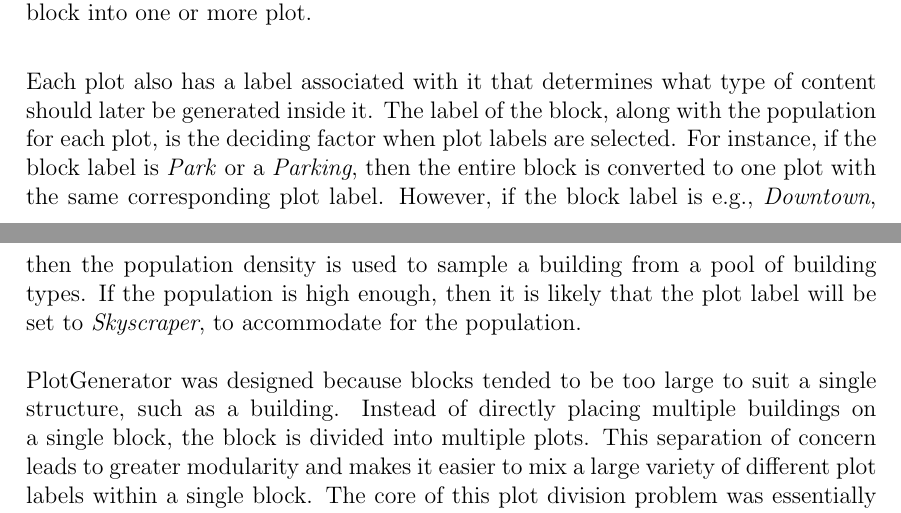
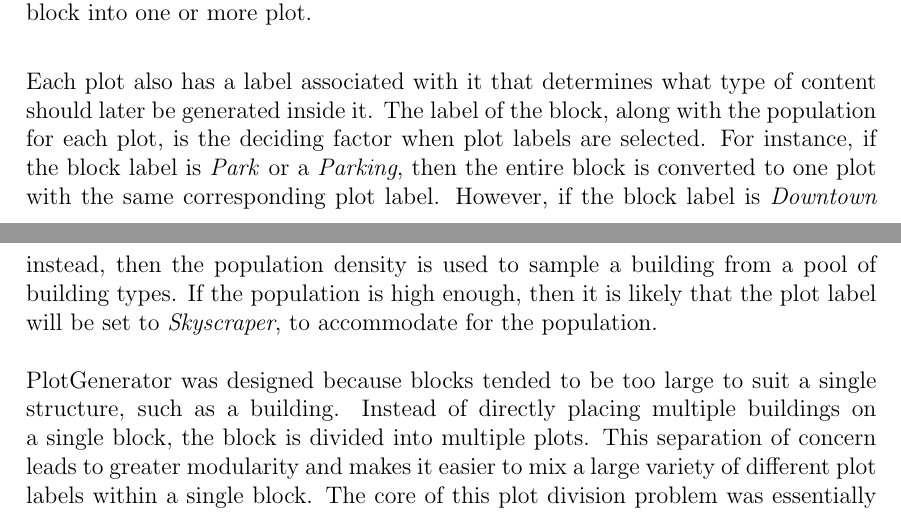
Before and after one commit to DATX02-20-02/Report, a LaTeX thesis (main.tex, which reads tex/methods/problem/plots.tex): two parts of pages 35 and 36 of 52, joined at a grey line, cut so that both start at the same text. Compiled offline with pdfLaTeX.

Commit message:
e.g. -> instead
Co-authored-by: Guthiix <51211575+Guthiix@users.noreply.github.com>

```diff
--- a/tex/methods/problem/plots.tex
+++ b/tex/methods/problem/plots.tex
@@ -20,7 +20,7 @@ The generation of such plots is managed by PlotGenerator (see Table \ref{table:p
 Each plot also has a label associated with it that determines what type of content should later be generated inside it.
 The label of the block, along with the population for each plot, is the deciding factor when plot labels are selected.
 For instance, if the block label is \textit{Park} or a \textit{Parking}, then the entire block is converted to one plot with the same corresponding plot label.
-However, if the block label is e.g., \textit{Downtown}, then the population density is used to sample a building from a pool of building types.
+However, if the block label is \textit{Downtown} instead, then the population density is used to sample a building from a pool of building types.
 If the population is high enough, then it is likely that the plot label will be set to \textit{Skyscraper}, to accommodate for the population.
 
 PlotGenerator was designed because blocks tended to be too large to suit a single structure, such as a building.
```
